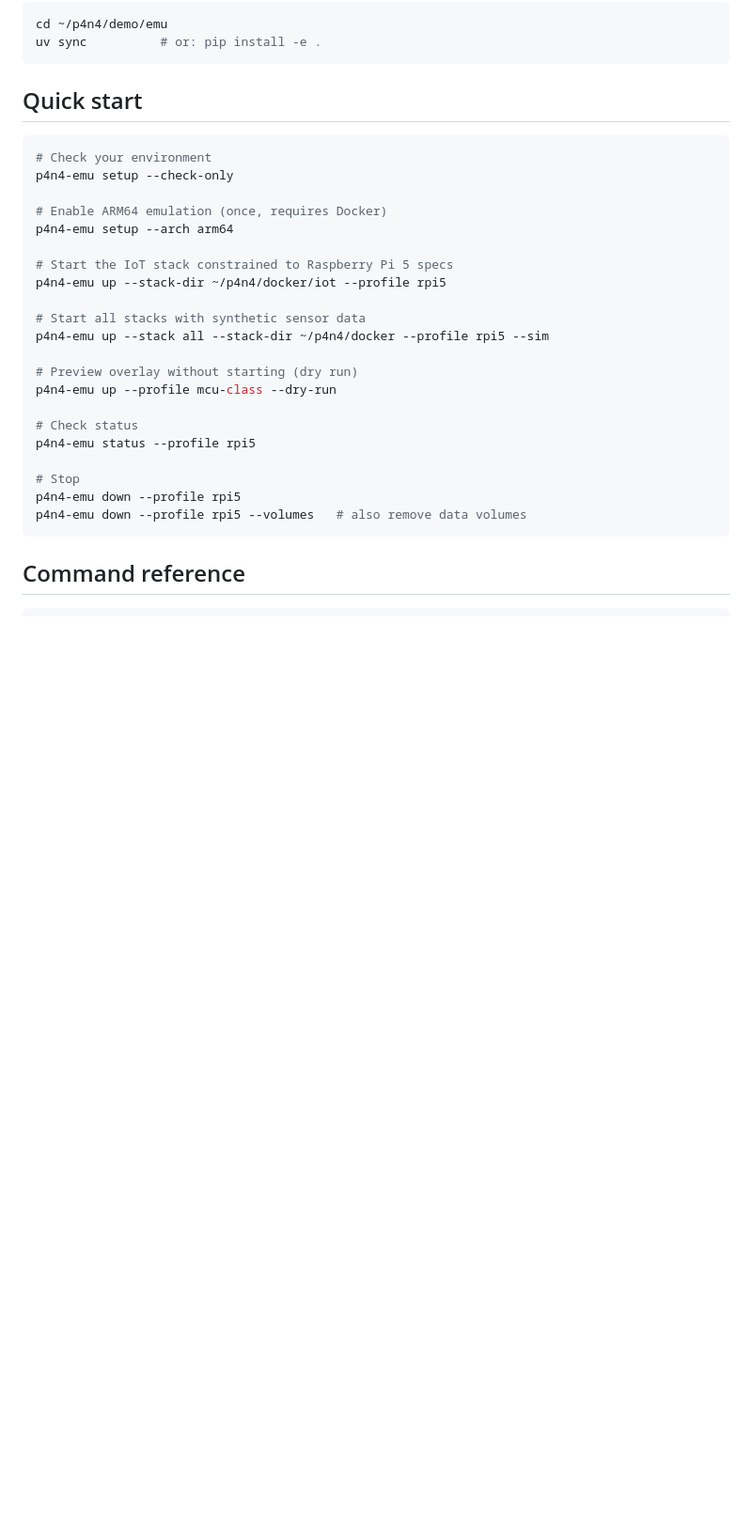
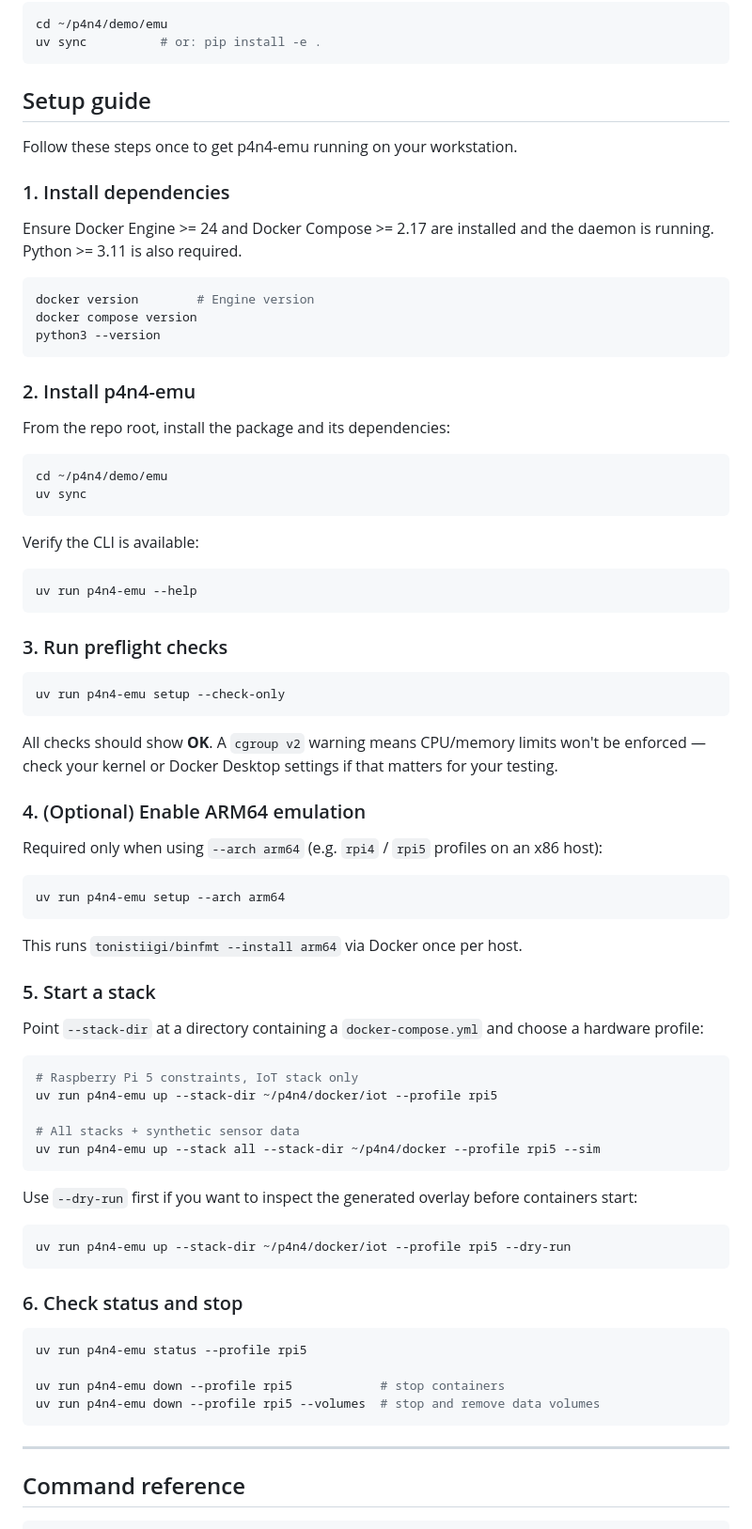
Before and after one commit to raisga/p4n4-emu, a Markdown page: README.md, the part around the change. Shown at 94% size. Drawn GitHub-style; blank space fills up the shorter version.

Commit message:
docs: write setup guide

````diff
--- a/README.md
+++ b/README.md
@@ -32,31 +32,81 @@ cd ~/p4n4/demo/emu
 uv sync          # or: pip install -e .
 ```
 
-## Quick start
+## Setup guide
+
+Follow these steps once to get p4n4-emu running on your workstation.
+
+### 1. Install dependencies
+
+Ensure Docker Engine >= 24 and Docker Compose >= 2.17 are installed and the daemon is running. Python >= 3.11 is also required.
 
 ```bash
-# Check your environment
-p4n4-emu setup --check-only
+docker version        # Engine version
+docker compose version
+python3 --version
+```
 
-# Enable ARM64 emulation (once, requires Docker)
-p4n4-emu setup --arch arm64
+### 2. Install p4n4-emu
 
-# Start the IoT stack constrained to Raspberry Pi 5 specs
-p4n4-emu up --stack-dir ~/p4n4/docker/iot --profile rpi5
+From the repo root, install the package and its dependencies:
 
-# Start all stacks with synthetic sensor data
-p4n4-emu up --stack all --stack-dir ~/p4n4/docker --profile rpi5 --sim
+```bash
+cd ~/p4n4/demo/emu
+uv sync
+```
 
-# Preview overlay without starting (dry run)
-p4n4-emu up --profile mcu-class --dry-run
+Verify the CLI is available:
 
-# Check status
-p4n4-emu status --profile rpi5
+```bash
+uv run p4n4-emu --help
+```
 
-# Stop
-p4n4-emu down --profile rpi5
-p4n4-emu down --profile rpi5 --volumes   # also remove data volumes
+### 3. Run preflight checks
+
+```bash
+uv run p4n4-emu setup --check-only
 ```
+
+All checks should show **OK**. A `cgroup v2` warning means CPU/memory limits won't be enforced — check your kernel or Docker Desktop settings if that matters for your testing.
+
+### 4. (Optional) Enable ARM64 emulation
+
+Required only when using `--arch arm64` (e.g. `rpi4` / `rpi5` profiles on an x86 host):
+
+```bash
+uv run p4n4-emu setup --arch arm64
+```
+
+This runs `tonistiigi/binfmt --install arm64` via Docker once per host.
+
+### 5. Start a stack
+
+Point `--stack-dir` at a directory containing a `docker-compose.yml` and choose a hardware profile:
+
+```bash
+# Raspberry Pi 5 constraints, IoT stack only
+uv run p4n4-emu up --stack-dir ~/p4n4/docker/iot --profile rpi5
+
+# All stacks + synthetic sensor data
+uv run p4n4-emu up --stack all --stack-dir ~/p4n4/docker --profile rpi5 --sim
+```
+
+Use `--dry-run` first if you want to inspect the generated overlay before containers start:
+
+```bash
+uv run p4n4-emu up --stack-dir ~/p4n4/docker/iot --profile rpi5 --dry-run
+```
+
+### 6. Check status and stop
+
+```bash
+uv run p4n4-emu status --profile rpi5
+
+uv run p4n4-emu down --profile rpi5            # stop containers
+uv run p4n4-emu down --profile rpi5 --volumes  # stop and remove data volumes
+```
+
+---
 
 ## Command reference
 
````
